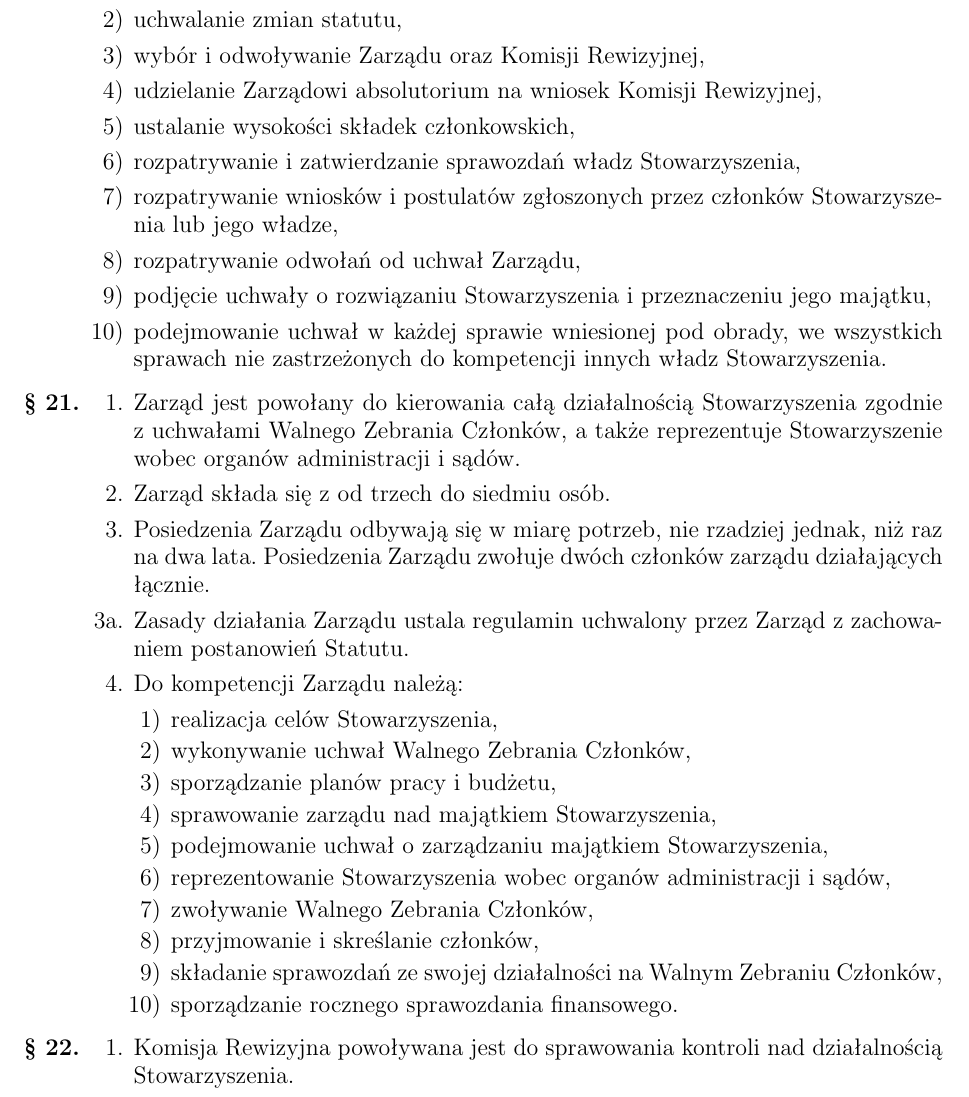
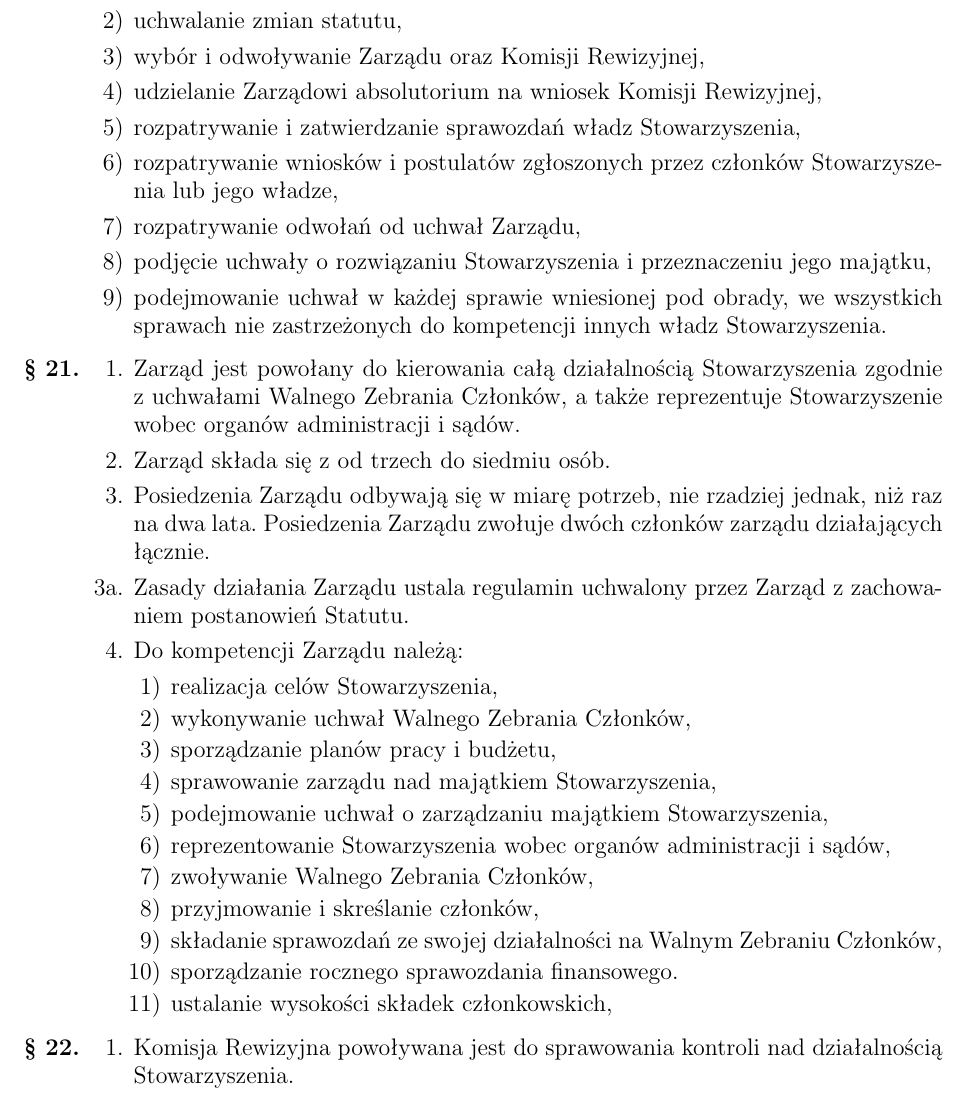
Before and after one commit to hakierspejs/statut, a LaTeX document (statut.tex): part of page 5 of 7, cut so that both start at the same text. Compiled offline with pdfLaTeX.

Commit message:
Wysokości składki członkowskich jako kompetencja zarządu

```diff
--- a/statut.tex
+++ b/statut.tex
@@ -209,7 +209,6 @@
 	\item uchwalanie zmian statutu,
 	\item wybór i odwoływanie Zarządu oraz Komisji Rewizyjnej,
 	\item udzielanie Zarządowi absolutorium na wniosek Komisji Rewizyjnej,
-	\item ustalanie wysokości składek członkowskich,
 	\item rozpatrywanie i zatwierdzanie sprawozdań władz Stowarzyszenia,
 	\item rozpatrywanie wniosków i postulatów zgłoszonych przez członków Stowarzyszenia lub jego władze,
 	\item rozpatrywanie odwołań od uchwał Zarządu,
@@ -234,6 +233,7 @@
 			\item przyjmowanie i skreślanie członków,
 			\item składanie sprawozdań ze swojej działalności na Walnym Zebraniu Członków,
 			\item sporządzanie rocznego sprawozdania finansowego.
+			\item ustalanie wysokości składek członkowskich,
 		\end{enumerate}
 	\end{enumerate}
 
```
